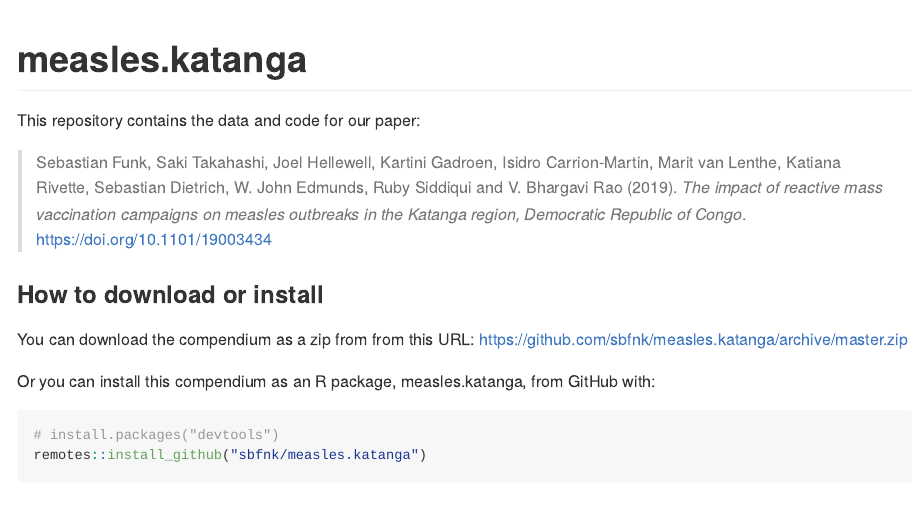
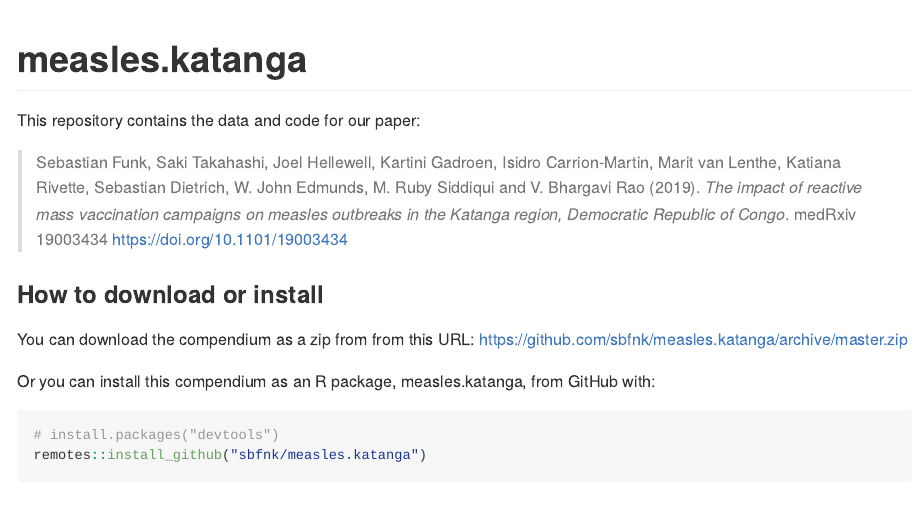
Before and after one commit to sbfnk/measles.katanga, an R Markdown document (README.Rmd): the page in a window 1100 px wide, from its top. The pictures show the output file README.md that the author committed with the source, drawn offline in the style of GitHub.

Commit message:
mention medRxiv

```diff
--- a/README.Rmd
+++ b/README.Rmd
@@ -18,7 +18,7 @@ Title <- "The impact of reactive mass vaccination campaigns on measles outbreaks
 
 This repository contains the data and code for our paper:
 
-> Sebastian Funk, Saki Takahashi, Joel Hellewell, Kartini Gadroen, Isidro Carrion-Martin, Marit van Lenthe, Katiana Rivette, Sebastian Dietrich, W. John Edmunds, M. Ruby Siddiqui and V. Bhargavi Rao (2019). _`r Title`_. <https://doi.org/10.1101/19003434>
+> Sebastian Funk, Saki Takahashi, Joel Hellewell, Kartini Gadroen, Isidro Carrion-Martin, Marit van Lenthe, Katiana Rivette, Sebastian Dietrich, W. John Edmunds, M. Ruby Siddiqui and V. Bhargavi Rao (2019). _`r Title`_. medRxiv 19003434 <https://doi.org/10.1101/19003434>
 
 ### How to download or install
 
```
Also changed, not shown: README.md.
